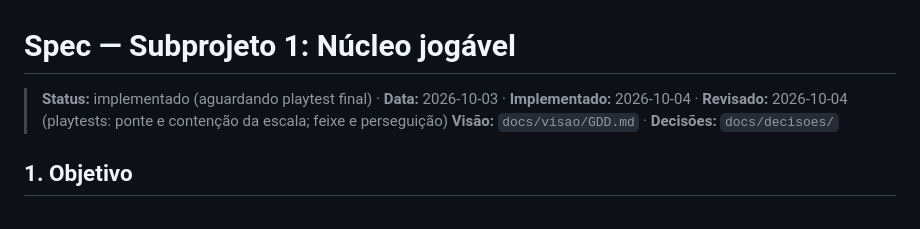
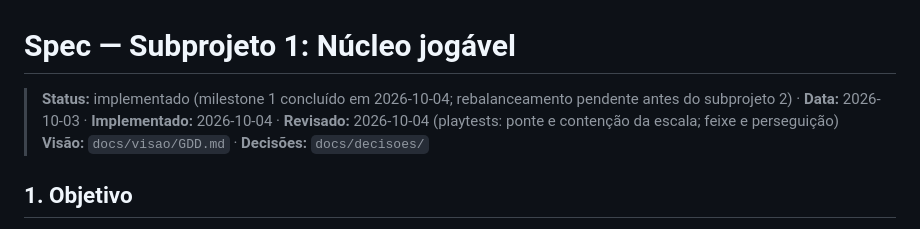
Before and after one commit to code-davi/horde-runner, a Markdown page: docs/specs/2026-10-03-subprojeto-1-nucleo-jogavel.md, the part around the change. GitHub-like rendering.

```diff
--- a/docs/specs/2026-10-03-subprojeto-1-nucleo-jogavel.md
+++ b/docs/specs/2026-10-03-subprojeto-1-nucleo-jogavel.md
@@ -1,6 +1,6 @@
 # Spec — Subprojeto 1: Núcleo jogável
 
-> **Status:** implementado (aguardando playtest final) · **Data:** 2026-10-03 · **Implementado:** 2026-10-04 · **Revisado:** 2026-10-04 (playtests: ponte e contenção da escala; feixe e perseguição)
+> **Status:** implementado (milestone 1 concluído em 2026-10-04; rebalanceamento pendente antes do subprojeto 2) · **Data:** 2026-10-03 · **Implementado:** 2026-10-04 · **Revisado:** 2026-10-04 (playtests: ponte e contenção da escala; feixe e perseguição)
 > **Visão:** `docs/visao/GDD.md` · **Decisões:** `docs/decisoes/`
 
 ## 1. Objetivo
```
Also changed, not shown: docs/playtests/2026-10-04.md (+5 -0 lines).
